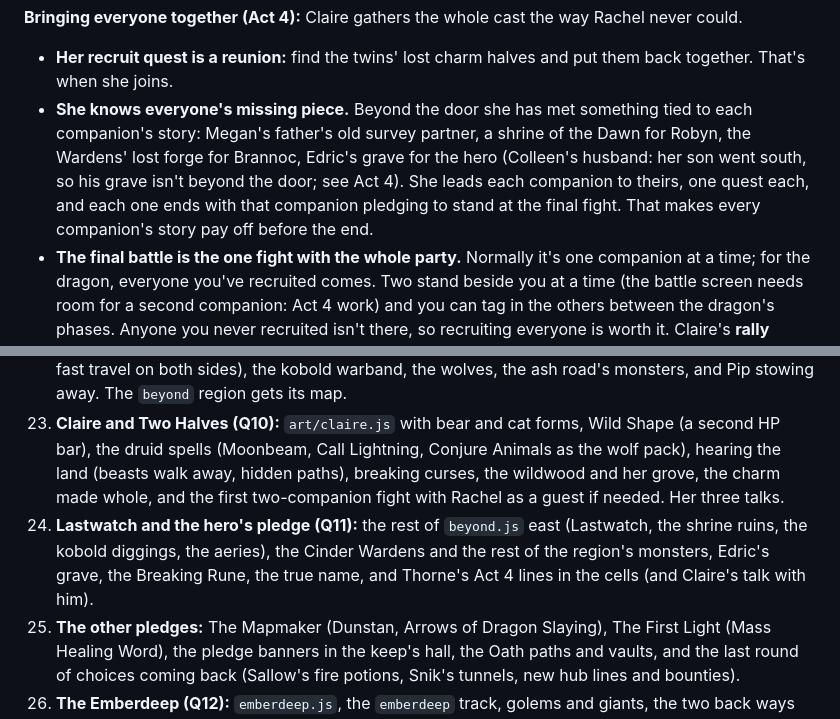
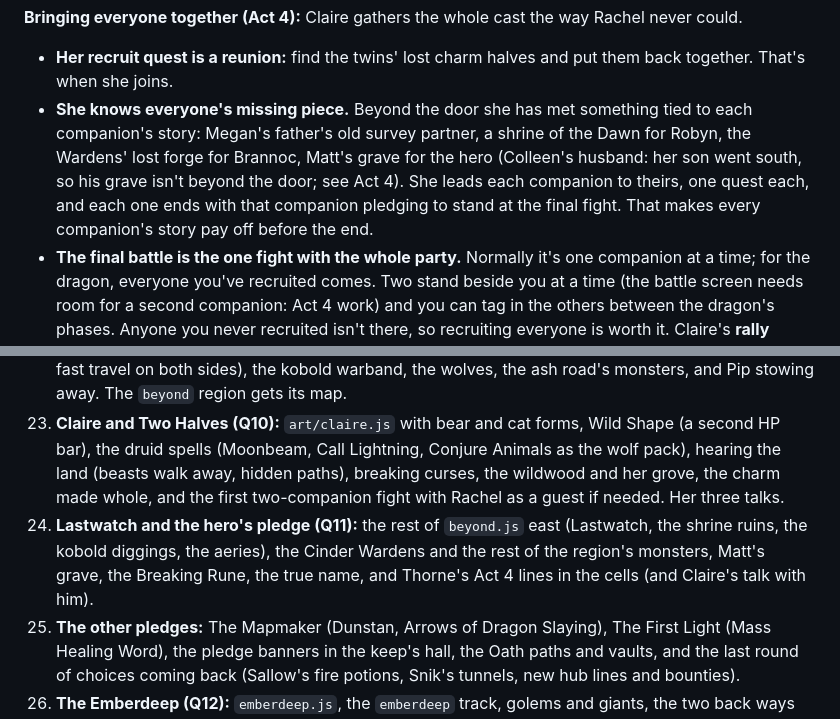
Before and after one commit to matt-ridley/Ironvale, a Markdown page: docs/ROADMAP.md, 2 parts joined by grey strips. Drawn GitHub-style.

```diff
--- a/docs/ROADMAP.md
+++ b/docs/ROADMAP.md
@@ -355,7 +355,7 @@ Companions to add:
 **Bringing everyone together (Act 4):** Claire gathers the whole cast the way Rachel never could.
 
 - **Her recruit quest is a reunion:** find the twins' lost charm halves and put them back together. That's when she joins.
-- **She knows everyone's missing piece.** Beyond the door she has met something tied to each companion's story: Megan's father's old survey partner, a shrine of the Dawn for Robyn, the Wardens' lost forge for Brannoc, Edric's grave for the hero (Colleen's husband: her son went south, so his grave isn't beyond the door; see Act 4). She leads each companion to theirs, one quest each, and each one ends with that companion pledging to stand at the final fight. That makes every companion's story pay off before the end.
+- **She knows everyone's missing piece.** Beyond the door she has met something tied to each companion's story: Megan's father's old survey partner, a shrine of the Dawn for Robyn, the Wardens' lost forge for Brannoc, Matt's grave for the hero (Colleen's husband: her son went south, so his grave isn't beyond the door; see Act 4). She leads each companion to theirs, one quest each, and each one ends with that companion pledging to stand at the final fight. That makes every companion's story pay off before the end.
 - **The final battle is the one fight with the whole party.** Normally it's one companion at a time; for the dragon, everyone you've recruited comes. Two stand beside you at a time (the battle screen needs room for a second companion: Act 4 work) and you can tag in the others between the dragon's phases. Anyone you never recruited isn't there, so recruiting everyone is worth it. Claire's **rally** brings a fallen companion back once per phase.
 - **The roster screen remembers:** every pledge shows as a banner in the keep's hall, so you can see who's coming.
 
@@ -483,7 +483,7 @@ Claire's hints go in with the step they belong to: the moon charm with Rachel (1
 21. **Act 4 groundwork:** fighter levels 13-16 (Indomitable twice, Superior Critical, the L14 and L16 ability score increases), `actOf()` returning 4 once Q9 starts, and the **second companion** in battle: a second ally slot in the rules (turn order, monsters picking between three targets, tactics for both, `guest` companions who aren't on the roster) and room on the Battle screen for two allies. Save format 7. Test it with a cheat-screen fight before any story uses it.
 22. **Through the Door (Q9):** `beyond.js` with only its southern part (the Threshold, the ash road, the gorge, the wildwood's edge), the ash and lava tiles, the `emberreach` track, opening the door (and fast travel on both sides), the kobold warband, the wolves, the ash road's monsters, and Pip stowing away. The `beyond` region gets its map.
 23. **Claire and Two Halves (Q10):** `art/claire.js` with bear and cat forms, Wild Shape (a second HP bar), the druid spells (Moonbeam, Call Lightning, Conjure Animals as the wolf pack), hearing the land (beasts walk away, hidden paths), breaking curses, the wildwood and her grove, the charm made whole, and the first two-companion fight with Rachel as a guest if needed. Her three talks.
-24. **Lastwatch and the hero's pledge (Q11):** the rest of `beyond.js` east (Lastwatch, the shrine ruins, the kobold diggings, the aeries), the Cinder Wardens and the rest of the region's monsters, Edric's grave, the Breaking Rune, the true name, and Thorne's Act 4 lines in the cells (and Claire's talk with him).
+24. **Lastwatch and the hero's pledge (Q11):** the rest of `beyond.js` east (Lastwatch, the shrine ruins, the kobold diggings, the aeries), the Cinder Wardens and the rest of the region's monsters, Matt's grave, the Breaking Rune, the true name, and Thorne's Act 4 lines in the cells (and Claire's talk with him).
 25. **The other pledges:** The Mapmaker (Dunstan, Arrows of Dragon Slaying), The First Light (Mass Healing Word), the pledge banners in the keep's hall, the Oath paths and vaults, and the last round of choices coming back (Sallow's fire potions, Snik's tunnels, new hub lines and bounties).
 26. **The Emberdeep (Q12):** `emberdeep.js`, the `emberdeep` track, golems and giants, the two back ways (Dunstan's map, Snik), Brannoc's lost forge and the Wardenblade's final form, the hoard's doors.
 27. **Vorthax and the ending:** monster rules for flying (melee disadvantage), breath recharge, lair actions and legendary resistance; battles that chain into the next phase with HP carried over and tag-in between them; Claire's rally; the true name's binding; the `dragon` track; the ending in the keep's hall, *Warden of Ironvale*, the credits and free play. Tune with `npm run sim` against the targets in The last fight.
```
Also changed, not shown: other parts of docs/ROADMAP.md (+9 -9 lines).
